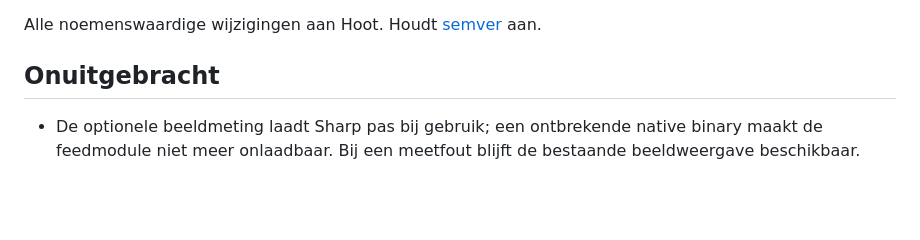
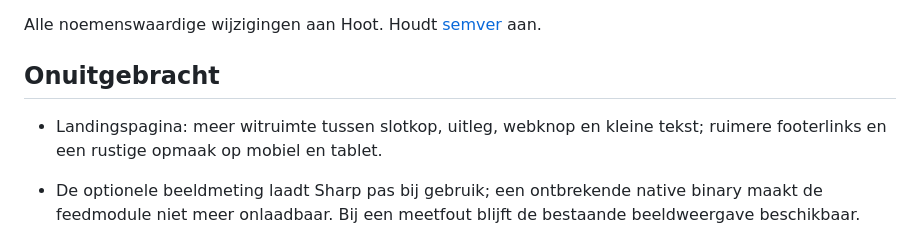
Before and after one commit to Baldadig/Hoot-News-App, a Markdown page: CHANGELOG.md, the part around the change. GitHub-like rendering; blank space fills up the shorter version.

Commit message:
Geef het slotblok en de footer meer ademruimte

```diff
--- a/CHANGELOG.md
+++ b/CHANGELOG.md
@@ -3,6 +3,8 @@
 Alle noemenswaardige wijzigingen aan Hoot. Houdt [semver](https://semver.org/lang/nl/) aan.
 
 ## Onuitgebracht
+
+- Landingspagina: meer witruimte tussen slotkop, uitleg, webknop en kleine tekst; ruimere footerlinks en een rustige opmaak op mobiel en tablet.
 
 - De optionele beeldmeting laadt Sharp pas bij gebruik; een ontbrekende native binary maakt de feedmodule niet meer onlaadbaar. Bij een meetfout blijft de bestaande beeldweergave beschikbaar.
 
```
Also changed, not shown: docs/codex-blokken/landing-footer-ruimte.md (added, +23 -0 lines), docs/codex-blokken/landing-footer-ruimte/desktop-donker.png (added), docs/codex-blokken/landing-footer-ruimte/desktop-licht.png (added), docs/codex-blokken/landing-footer-ruimte/mobiel-320.png (added), docs/codex-blokken/landing-footer-ruimte/mobiel-390.png (added), docs/codex-blokken/landing-footer-ruimte/tablet-768.png (added), 2 other files.
